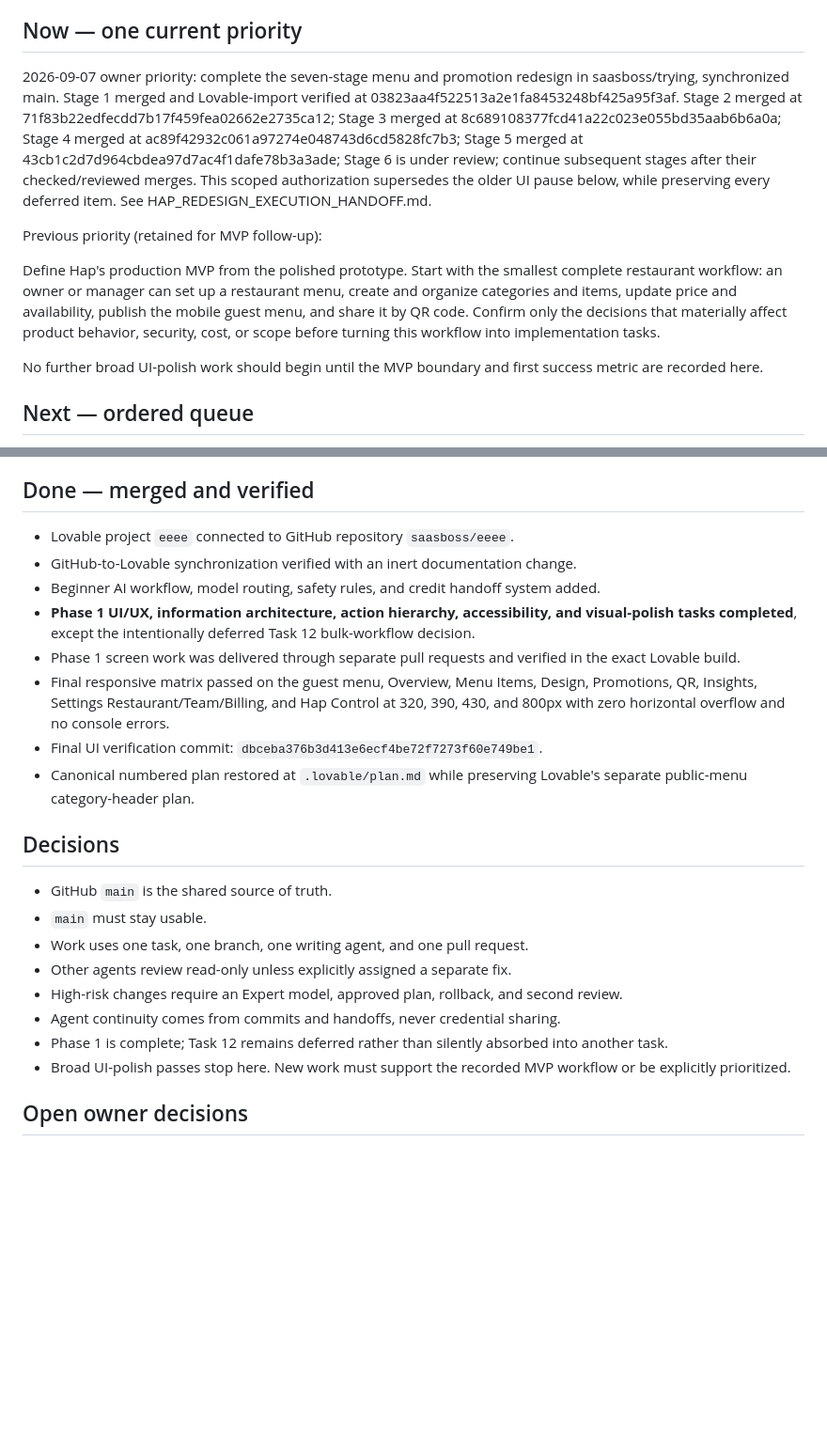
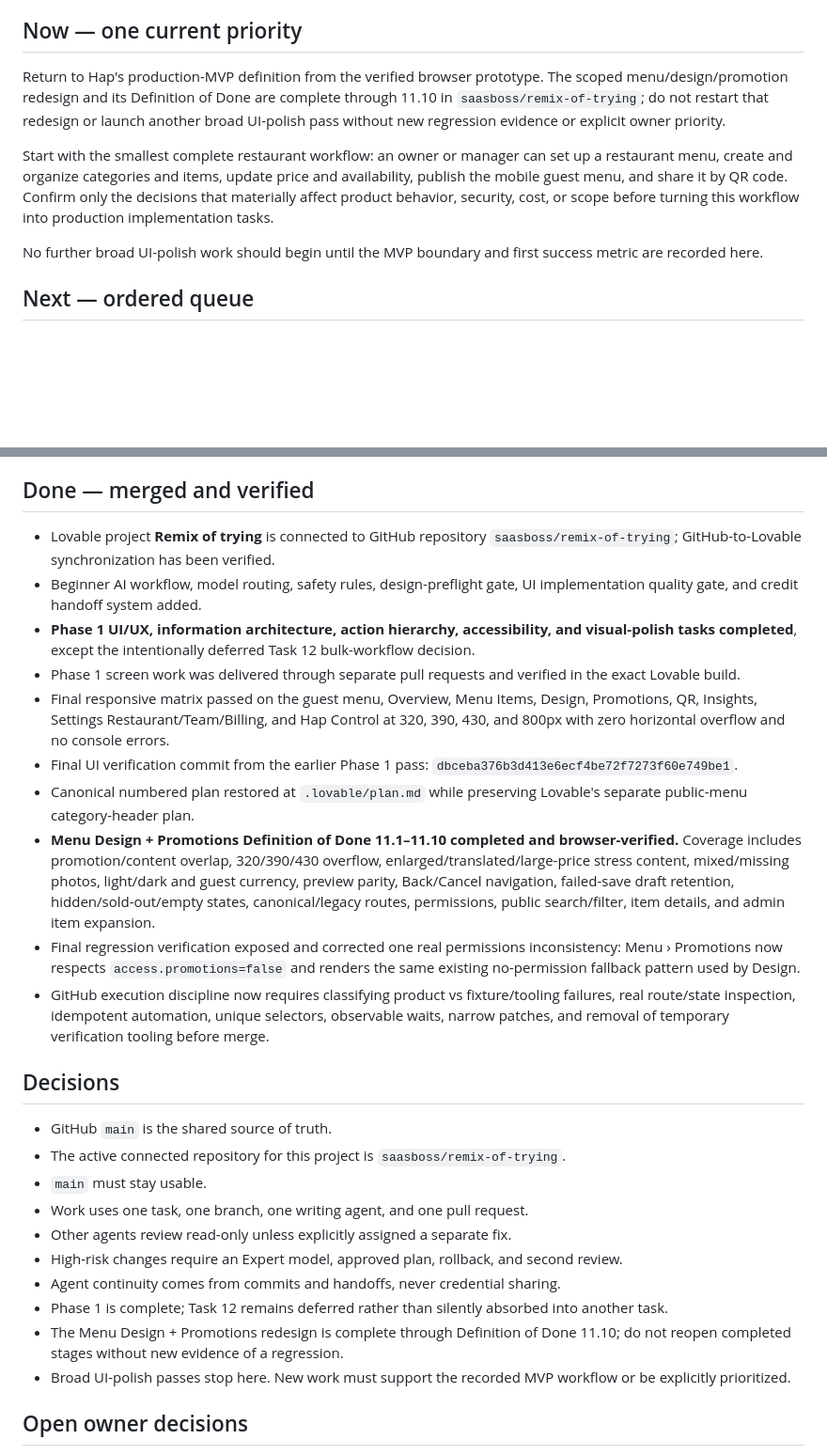
Before and after one commit to saasboss/hap-saas, a Markdown page: docs/PROJECT_STATE.md, 2 parts joined by grey strips. Shown at 94% size. Drawn GitHub-style; blank space fills up the shorter version.

Commit message:
docs: align project state after menu DoD completion

```diff
--- a/docs/PROJECT_STATE.md
+++ b/docs/PROJECT_STATE.md
@@ -12,11 +12,9 @@ Last updated: 2026-09-06
 
 ## Now — one current priority
 
-2026-09-07 owner priority: complete the seven-stage menu and promotion redesign in saasboss/trying, synchronized main. Stage 1 merged and Lovable-import verified at 03823aa4f522513a2e1fa8453248bf425a95f3af. Stage 2 merged at 71f83b22edfecdd7b17f459fea02662e2735ca12; Stage 3 merged at 8c689108377fcd41a22c023e055bd35aab6b6a0a; Stage 4 merged at ac89f42932c061a97274e048743d6cd5828fc7b3; Stage 5 merged at 43cb1c2d7d964cbdea97d7ac4f1dafe78b3a3ade; Stage 6 is under review; continue subsequent stages after their checked/reviewed merges. This scoped authorization supersedes the older UI pause below, while preserving every deferred item. See HAP_REDESIGN_EXECUTION_HANDOFF.md.
+Return to Hap's production-MVP definition from the verified browser prototype. The scoped menu/design/promotion redesign and its Definition of Done are complete through 11.10 in `saasboss/remix-of-trying`; do not restart that redesign or launch another broad UI-polish pass without new regression evidence or explicit owner priority.
 
-Previous priority (retained for MVP follow-up):
-
-Define Hap's production MVP from the polished prototype. Start with the smallest complete restaurant workflow: an owner or manager can set up a restaurant menu, create and organize categories and items, update price and availability, publish the mobile guest menu, and share it by QR code. Confirm only the decisions that materially affect product behavior, security, cost, or scope before turning this workflow into implementation tasks.
+Start with the smallest complete restaurant workflow: an owner or manager can set up a restaurant menu, create and organize categories and items, update price and availability, publish the mobile guest menu, and share it by QR code. Confirm only the decisions that materially affect product behavior, security, cost, or scope before turning this workflow into production implementation tasks.
 
 No further broad UI-polish work should begin until the MVP boundary and first success metric are recorded here.
 
@@ -40,24 +38,28 @@ Never delete a deferred item merely because it is inconvenient. Record its reaso
 
 ## Done — merged and verified
 
-- Lovable project `eeee` connected to GitHub repository `saasboss/eeee`.
-- GitHub-to-Lovable synchronization verified with an inert documentation change.
-- Beginner AI workflow, model routing, safety rules, and credit handoff system added.
+- Lovable project **Remix of trying** is connected to GitHub repository `saasboss/remix-of-trying`; GitHub-to-Lovable synchronization has been verified.
+- Beginner AI workflow, model routing, safety rules, design-preflight gate, UI implementation quality gate, and credit handoff system added.
 - **Phase 1 UI/UX, information architecture, action hierarchy, accessibility, and visual-polish tasks completed**, except the intentionally deferred Task 12 bulk-workflow decision.
 - Phase 1 screen work was delivered through separate pull requests and verified in the exact Lovable build.
 - Final responsive matrix passed on the guest menu, Overview, Menu Items, Design, Promotions, QR, Insights, Settings Restaurant/Team/Billing, and Hap Control at 320, 390, 430, and 800px with zero horizontal overflow and no console errors.
-- Final UI verification commit: `dbceba376b3d413e6ecf4be72f7273f60e749be1`.
+- Final UI verification commit from the earlier Phase 1 pass: `dbceba376b3d413e6ecf4be72f7273f60e749be1`.
 - Canonical numbered plan restored at `.lovable/plan.md` while preserving Lovable's separate public-menu category-header plan.
+- **Menu Design + Promotions Definition of Done 11.1–11.10 completed and browser-verified.** Coverage includes promotion/content overlap, 320/390/430 overflow, enlarged/translated/large-price stress content, mixed/missing photos, light/dark and guest currency, preview parity, Back/Cancel navigation, failed-save draft retention, hidden/sold-out/empty states, canonical/legacy routes, permissions, public search/filter, item details, and admin item expansion.
+- Final regression verification exposed and corrected one real permissions inconsistency: Menu › Promotions now respects `access.promotions=false` and renders the same existing no-permission fallback pattern used by Design.
+- GitHub execution discipline now requires classifying product vs fixture/tooling failures, real route/state inspection, idempotent automation, unique selectors, observable waits, narrow patches, and removal of temporary verification tooling before merge.
 
 ## Decisions
 
 - GitHub `main` is the shared source of truth.
+- The active connected repository for this project is `saasboss/remix-of-trying`.
 - `main` must stay usable.
 - Work uses one task, one branch, one writing agent, and one pull request.
 - Other agents review read-only unless explicitly assigned a separate fix.
 - High-risk changes require an Expert model, approved plan, rollback, and second review.
 - Agent continuity comes from commits and handoffs, never credential sharing.
 - Phase 1 is complete; Task 12 remains deferred rather than silently absorbed into another task.
+- The Menu Design + Promotions redesign is complete through Definition of Done 11.10; do not reopen completed stages without new evidence of a regression.
 - Broad UI-polish passes stop here. New work must support the recorded MVP workflow or be explicitly prioritized.
 
 ## Open owner decisions
```
Also changed, not shown: other parts of docs/PROJECT_STATE.md (+1 -1 lines).
